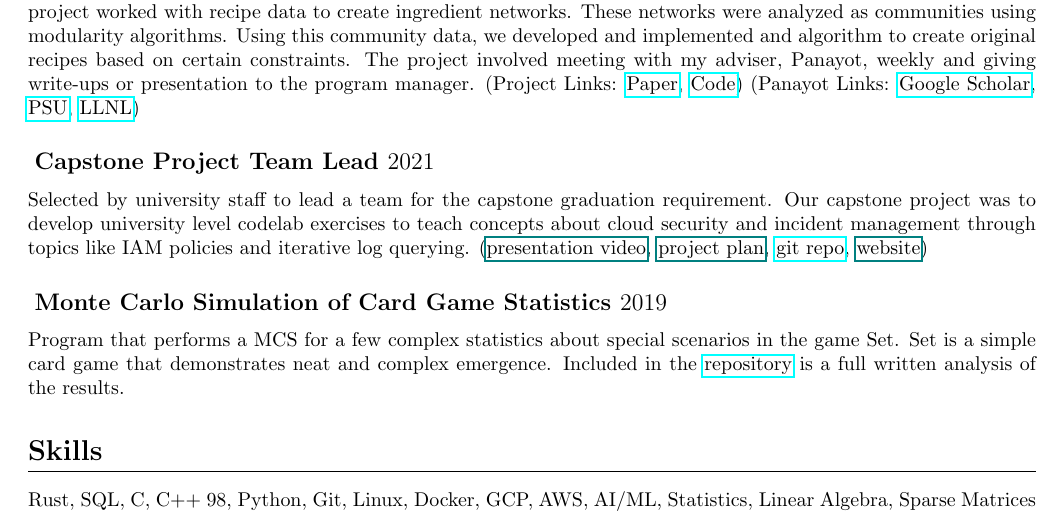
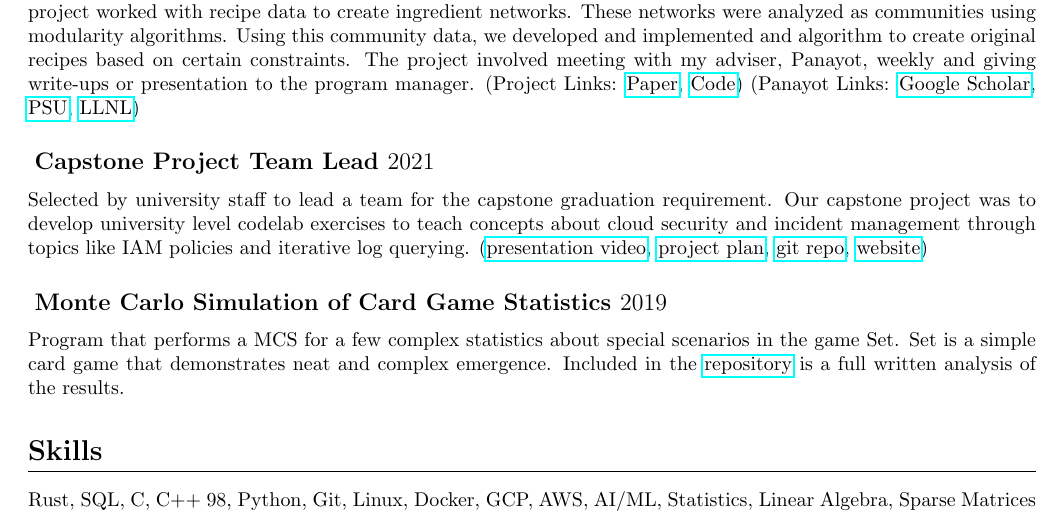
Before and after one commit to aujxn/resume, a LaTeX CV (resume.tex): part of the page, cut so that both start at the same text. Compiled offline with pdfLaTeX.

Commit message:
broken links fixed

```diff
--- a/resume.tex
+++ b/resume.tex
@@ -75,14 +75,14 @@ My research project worked with recipe data to create ingredient networks.
 These networks were analyzed as communities using modularity algorithms. Using this community data,
 we developed and implemented and algorithm to create original recipes based on certain constraints.
 The project involved meeting with my adviser, Panayot, weekly and giving write-ups or presentation to the program manager.
-(Project Links: \href{https://github.com/aujxn/research/blob/master/paper/Cullinary_Computation_paper.pdf}{Paper}, \href{https://github.com/aujxn/recipe_analysis}{Code})
+(Project Links: \href{https://raw.githubusercontent.com/aujxn/research/master/paper/Cullinary_Computation_paper.pdf}{Paper}, \href{https://github.com/aujxn/recipe_analysis}{Code})
 (Panayot Links: \href{https://scholar.google.com/citations?user=GhpkHDAAAAAJ&hl=en}{Google Scholar}, \href{http://web.pdx.edu/~panayot/}{PSU}, \href{https://people.llnl.gov/vassilevski1}{LLNL})
 
 \subsection{Capstone Project Team Lead $2021$}
 Selected by university staff to lead a team for the capstone graduation requirement. Our
 capstone project was to develop university level codelab exercises to teach concepts about cloud security
 and incident management through topics like IAM policies and iterative log querying.
-(\href{link}{presentation video}, \href{link}{project plan}, \href{https://github.com/NicholasSpringer/thunder-ctf/tree/master/core/levels/defender}{git repo}, \href{link}{website})
+(\href{https://www.youtube.com/watch?v=hFRoQ-CNmKI}{presentation video}, \href{https://storage.googleapis.com/website_source/resources/capstone.pdf}{project plan}, \href{https://github.com/NicholasSpringer/thunder-ctf/tree/master/core/levels/defender}{git repo}, \href{https://asokamoto.github.io/CloudAuditCTFs/}{website})
 
 \subsection{Monte Carlo Simulation of Card Game Statistics $2019$}
 Program that performs a MCS for a few complex statistics about special scenarios in the game Set. Set is a simple card game that demonstrates neat
```
Also changed, not shown: resume.pdf.
